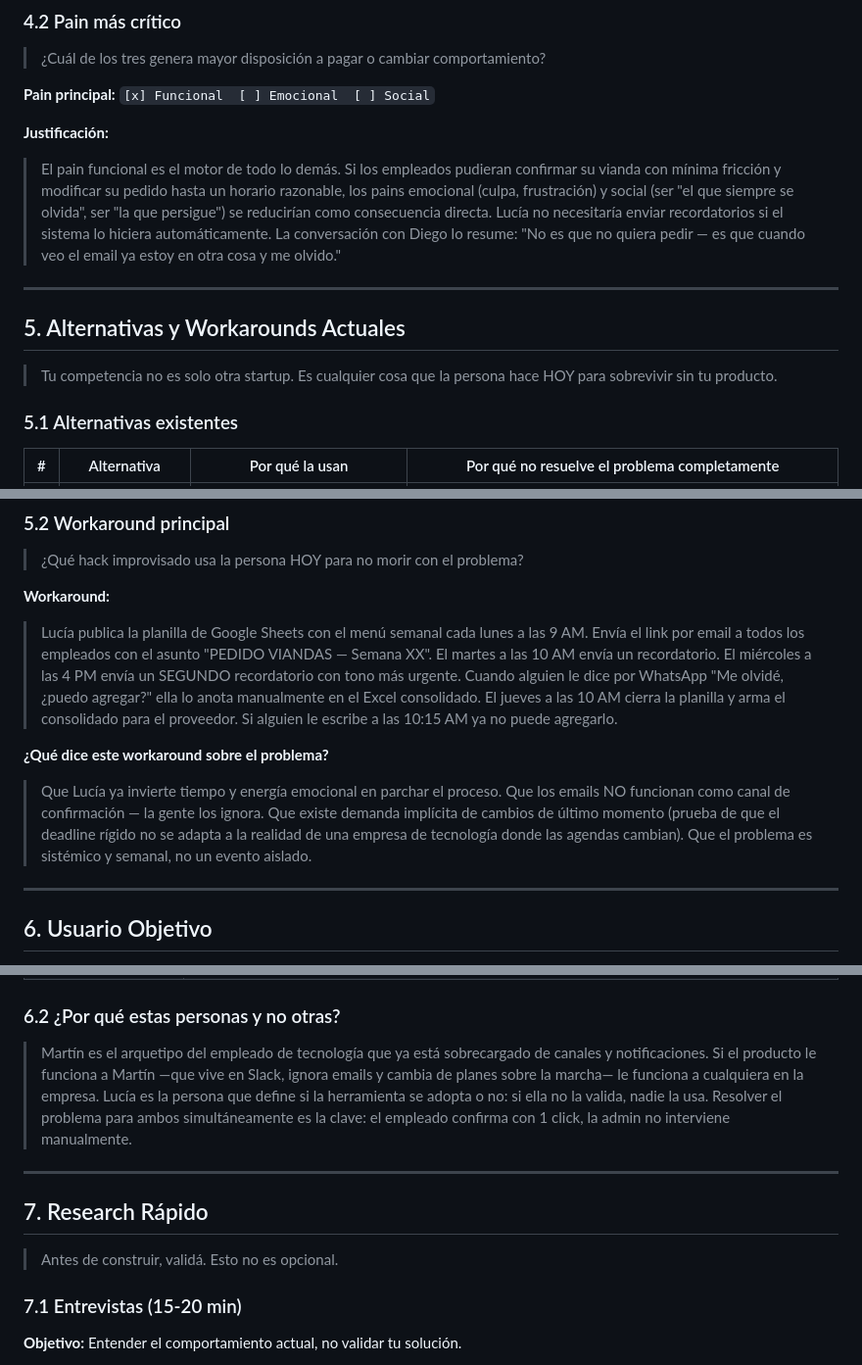
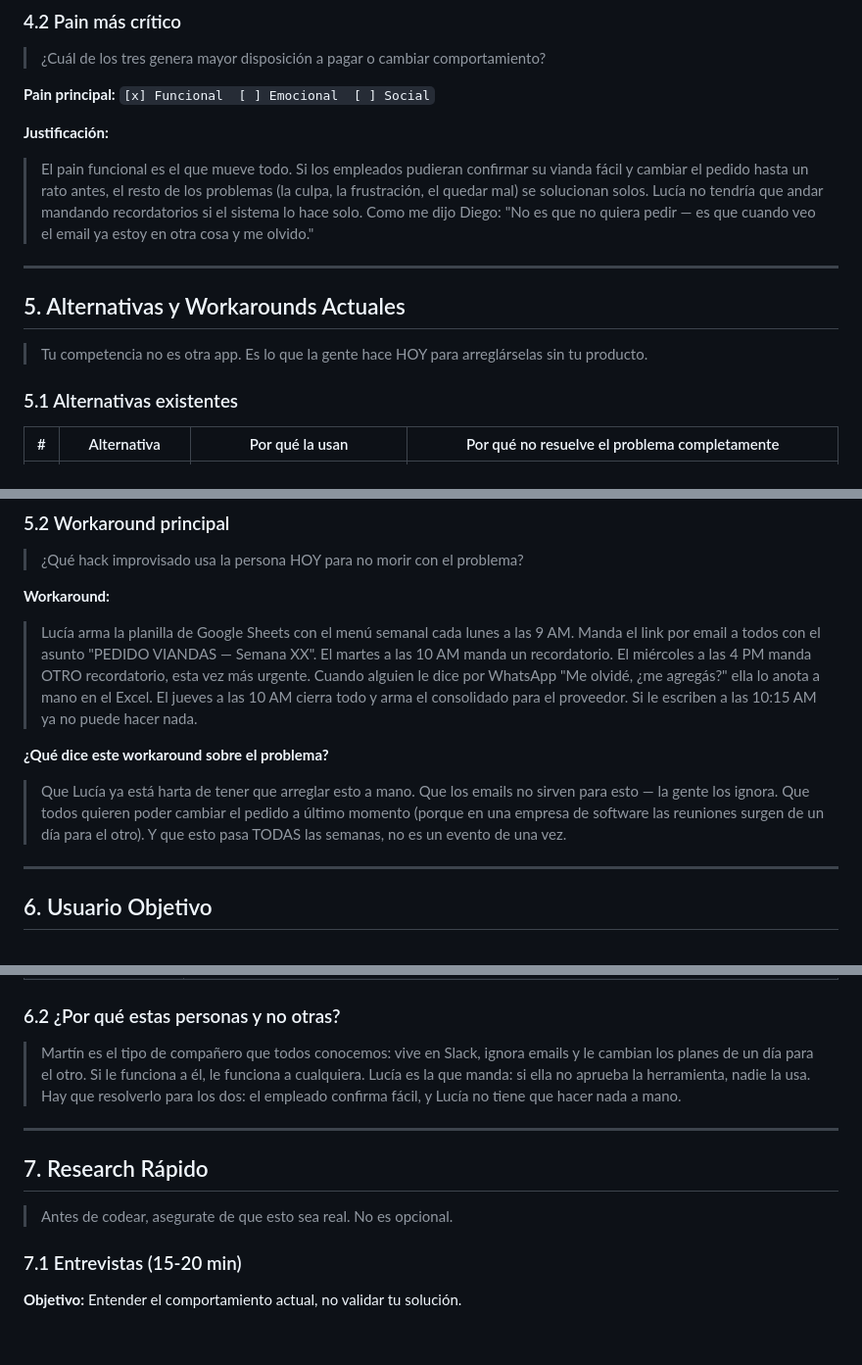
Before and after one commit to rjruiz-dev/viandas-stacklab, a Markdown page: docs/problem-identification/problem-id.md, 3 parts joined by grey strips. Shown at 98% size. Drawn GitHub-style; blank space fills up the shorter version.

```diff
--- a/docs/problem-identification/problem-id.md
+++ b/docs/problem-identification/problem-id.md
@@ -110,13 +100,13 @@ otras tareas.
 **Pain principal:** `[x] Funcional  [ ] Emocional  [ ] Social`
 
 **Justificación:**
-> El pain funcional es el motor de todo lo demás. Si los empleados pudieran confirmar su vianda con mínima fricción y modificar su pedido hasta un horario razonable, los pains emocional (culpa, frustración) y social (ser "el que siempre se olvida", ser "la que persigue") se reducirían como consecuencia directa. Lucía no necesitaría enviar recordatorios si el sistema lo hiciera automáticamente. La conversación con Diego lo resume: "No es que no quiera pedir — es que cuando veo el email ya estoy en otra cosa y me olvido."
+> El pain funcional es el que mueve todo. Si los empleados pudieran confirmar su vianda fácil y cambiar el pedido hasta un rato antes, el resto de los problemas (la culpa, la frustración, el quedar mal) se solucionan solos. Lucía no tendría que andar mandando recordatorios si el sistema lo hace solo. Como me dijo Diego: "No es que no quiera pedir — es que cuando veo el email ya estoy en otra cosa y me olvido."
 
 ---
 
 ## 5. Alternativas y Workarounds Actuales
 
-> Tu competencia no es solo otra startup. Es cualquier cosa que la persona hace HOY para sobrevivir sin tu producto.
+> Tu competencia no es otra app. Es lo que la gente hace HOY para arreglárselas sin tu producto.
 
 ### 5.1 Alternativas existentes
 
@@ -131,10 +121,10 @@ otras tareas.
 > ¿Qué hack improvisado usa la persona HOY para no morir con el problema?
 
 **Workaround:**
-> Lucía publica la planilla de Google Sheets con el menú semanal cada lunes a las 9 AM. Envía el link por email a todos los empleados con el asunto "PEDIDO VIANDAS — Semana XX". El martes a las 10 AM envía un recordatorio. El miércoles a las 4 PM envía un SEGUNDO recordatorio con tono más urgente. Cuando alguien le dice por WhatsApp "Me olvidé, ¿puedo agregar?" ella lo anota manualmente en el Excel consolidado. El jueves a las 10 AM cierra la planilla y arma el consolidado para el proveedor. Si alguien le escribe a las 10:15 AM ya no puede agregarlo.
+> Lucía arma la planilla de Google Sheets con el menú semanal cada lunes a las 9 AM. Manda el link por email a todos con el asunto "PEDIDO VIANDAS — Semana XX". El martes a las 10 AM manda un recordatorio. El miércoles a las 4 PM manda OTRO recordatorio, esta vez más urgente. Cuando alguien le dice por WhatsApp "Me olvidé, ¿me agregás?" ella lo anota a mano en el Excel. El jueves a las 10 AM cierra todo y arma el consolidado para el proveedor. Si le escriben a las 10:15 AM ya no puede hacer nada.
 
 **¿Qué dice este workaround sobre el problema?**
-> Que Lucía ya invierte tiempo y energía emocional en parchar el proceso. Que los emails NO funcionan como canal de confirmación — la gente los ignora. Que existe demanda implícita de cambios de último momento (prueba de que el deadline rígido no se adapta a la realidad de una empresa de tecnología donde las agendas cambian). Que el problema es sistémico y semanal, no un evento aislado.
+> Que Lucía ya está harta de tener que arreglar esto a mano. Que los emails no sirven para esto — la gente los ignora. Que todos quieren poder cambiar el pedido a último momento (porque en una empresa de software las reuniones surgen de un día para el otro). Y que esto pasa TODAS las semanas, no es un evento de una vez.
 
 ---
 
@@ -173,13 +163,13 @@ otras tareas.
 
 ### 6.2 ¿Por qué estas personas y no otras?
 
-> Martín es el arquetipo del empleado de tecnología que ya está sobrecargado de canales y notificaciones. Si el producto le funciona a Martín —que vive en Slack, ignora emails y cambia de planes sobre la marcha— le funciona a cualquiera en la empresa. Lucía es la persona que define si la herramienta se adopta o no: si ella no la valida, nadie la usa. Resolver el problema para ambos simultáneamente es la clave: el empleado confirma con 1 click, la admin no interviene manualmente.
+> Martín es el tipo de compañero que todos conocemos: vive en Slack, ignora emails y le cambian los planes de un día para el otro. Si le funciona a él, le funciona a cualquiera. Lucía es la que manda: si ella no aprueba la herramienta, nadie la usa. Hay que resolverlo para los dos: el empleado confirma fácil, y Lucía no tiene que hacer nada a mano.
 
 ---
 
 ## 7. Research Rápido
 
-> Antes de construir, validá. Esto no es opcional.
+> Antes de codear, asegurate de que esto sea real. No es opcional.
 
 ### 7.1 Entrevistas (15-20 min)
 
```
Also changed, not shown: other parts of docs/problem-identification/problem-id.md (+14 -24 lines), 2 other files.
